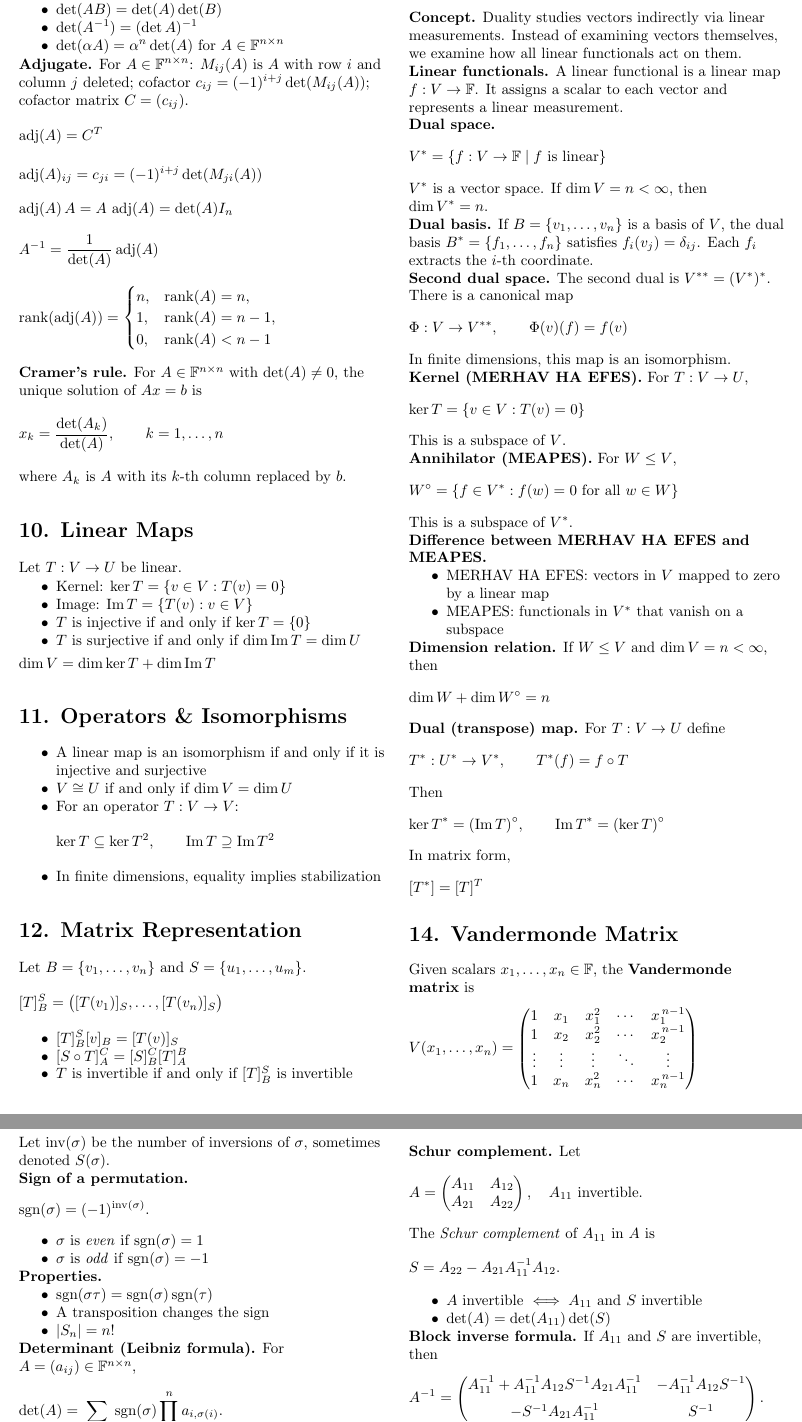
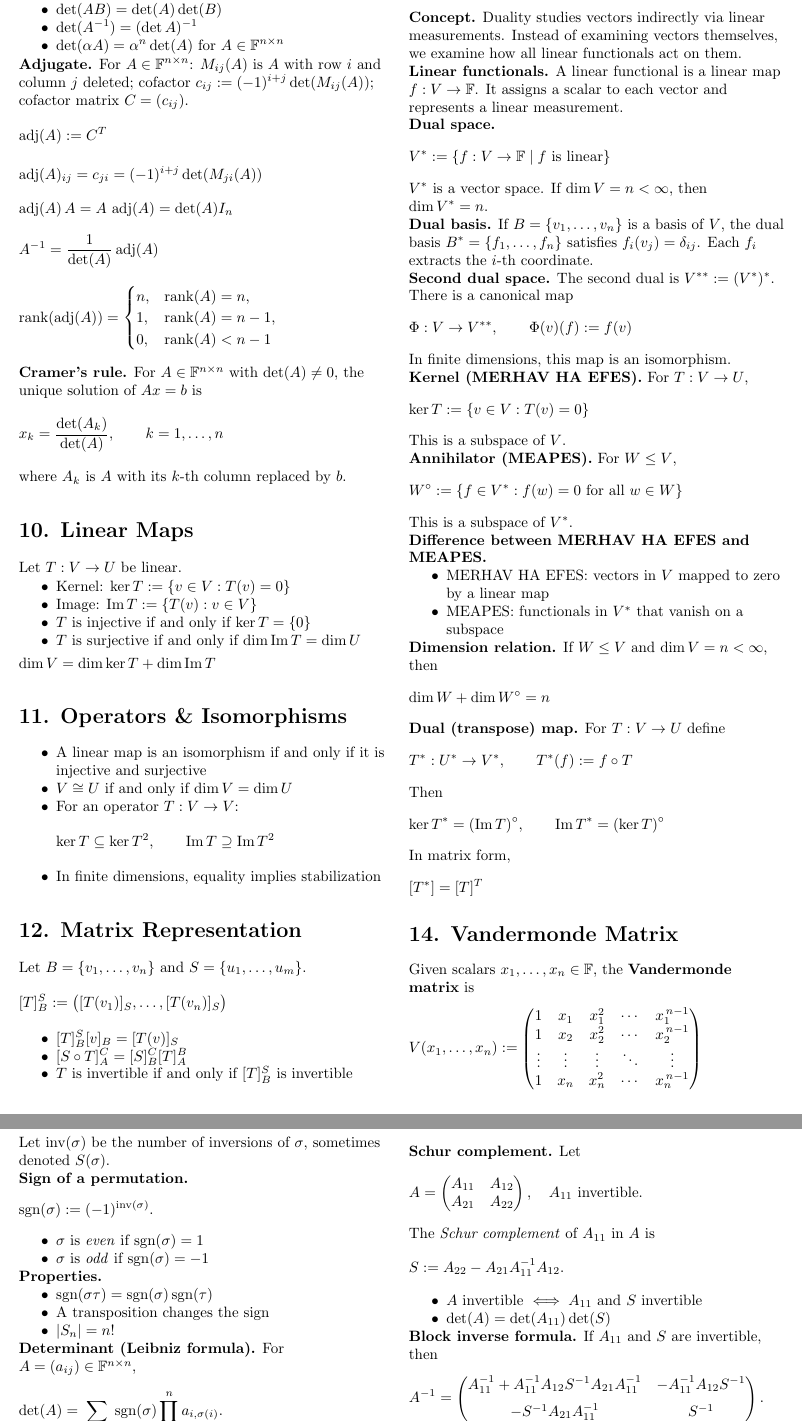
Before and after one commit to itamavig/itamar-university, a LaTeX document (Linear Algebra 1a/cheat-sheet/cheat-sheet.tex): two parts of pages 2 and 3 of 3, joined at a grey line, cut so that both start at the same text. Compiled offline with pdfLaTeX.

Commit message:
cheat-sheet: write definitions with :=
Use := for definitions so they are visually distinct from derived
identities and from conditions. Applied to 16 sites: the matrix
product entry, U+W, the cofactor c_ij, adj(A), ker T and Im T,
[T]_B^S, V*, V**, the canonical map Phi, the annihilator W^o, the
dual map T*, the Vandermonde matrix, sgn(sigma), and the Schur
complement.

Deliberately left as plain =:
- ker T = {0} and sgn(sigma) = +/-1, which are conditions
- dim W + dim W^o = n and the rank-nullity identity, which are results
- adj(A)_ij = c_ji, a consequence of adj(A) := C^T
- the block partition of A in section 16, which is a given, not a
  definition

Co-Authored-By: Claude Opus 5 <noreply@anthropic.com>

```diff
--- a/Linear Algebra 1a/cheat-sheet/cheat-sheet.tex
+++ b/Linear Algebra 1a/cheat-sheet/cheat-sheet.tex
@@ -150,9 +150,9 @@ Let $A \in \mathbb{F}^{n\times n}$. Each item states its relation to ``$A$ is in
 \end{itemize}
 
 \textbf{Adjugate.}
-For $A \in \mathbb{F}^{n\times n}$: $M_{ij}(A)$ is $A$ with row $i$ and column $j$ deleted; cofactor $c_{ij}=(-1)^{i+j}\det(M_{ij}(A))$; cofactor matrix $C=(c_{ij})$.
+For $A \in \mathbb{F}^{n\times n}$: $M_{ij}(A)$ is $A$ with row $i$ and column $j$ deleted; cofactor $c_{ij}:=(-1)^{i+j}\det(M_{ij}(A))$; cofactor matrix $C=(c_{ij})$.
 \[
-\operatorname{adj}(A)=C^T
+\operatorname{adj}(A):=C^T
 \]
 \[
 \operatorname{adj}(A)_{ij}=c_{ji}=(-1)^{i+j}\det(M_{ji}(A))
@@ -182,8 +182,8 @@ where $A_k$ is $A$ with its $k$-th column replaced by $b$.
 \section*{10. Linear Maps}
 Let $T:V \to U$ be linear.
 \begin{itemize}
-\item Kernel: $\ker T = \{v \in V : T(v)=0\}$
-\item Image: $\operatorname{Im} T = \{T(v) : v \in V\}$
+\item Kernel: $\ker T := \{v \in V : T(v)=0\}$
+\item Image: $\operatorname{Im} T := \{T(v) : v \in V\}$
 \item $T$ is injective if and only if $\ker T = \{0\}$
 \item $T$ is surjective if and only if $\dim \operatorname{Im}T = \dim U$
 \end{itemize}
@@ -207,7 +207,7 @@ Let $T:V \to U$ be linear.
 \section*{12. Matrix Representation}
 Let $B=\{v_1,\dots,v_n\}$ and $S=\{u_1,\dots,u_m\}$.
 \[
-[T]_B^S = \big([T(v_1)]_S, \dots, [T(v_n)]_S\big)
+[T]_B^S := \big([T(v_1)]_S, \dots, [T(v_n)]_S\big)
 \]
 \begin{itemize}
 \item $[T]_B^S [v]_B = [T(v)]_S$
@@ -235,26 +235,26 @@ $B^* = \{f_1,\dots,f_n\}$ satisfies $f_i(v_j)=\delta_{ij}$.
 Each $f_i$ extracts the $i$-th coordinate.
 
 \textbf{Second dual space.}
-The second dual is $V^{**} = (V^*)^*$.
+The second dual is $V^{**} := (V^*)^*$.
 There is a canonical map
 \[
 \Phi:V \to V^{**},
 \qquad
-\Phi(v)(f)=f(v)
+\Phi(v)(f):=f(v)
 \]
 In finite dimensions, this map is an isomorphism.
 
 \textbf{Kernel (MERHAV HA EFES).}
 For $T:V \to U$,
 \[
-\ker T = \{v \in V : T(v)=0\}
+\ker T := \{v \in V : T(v)=0\}
 \]
 This is a subspace of $V$.
 
 \textbf{Annihilator (MEAPES).}
 For $W \le V$,
 \[
-W^{\circ} = \{f \in V^* : f(w)=0 \text{ for all } w \in W\}
+W^{\circ} := \{f \in V^* : f(w)=0 \text{ for all } w \in W\}
 \]
 This is a subspace of $V^*$.
 
@@ -275,7 +275,7 @@ For $T:V \to U$ define
 \[
 T^*:U^* \to V^*,
 \qquad
-T^*(f)=f \circ T
+T^*(f):=f \circ T
 \]
 Then
 \[
@@ -340,7 +340,7 @@ Let $\operatorname{inv}(\sigma)$ be the number of inversions of $\sigma$, someti
 
 \textbf{Sign of a permutation.}
 \[
-\operatorname{sgn}(\sigma)=(-1)^{\operatorname{inv}(\sigma)}.
+\operatorname{sgn}(\sigma):=(-1)^{\operatorname{inv}(\sigma)}.
 \]
 \begin{itemize}
 \item $\sigma$ is \emph{even} if $\operatorname{sgn}(\sigma)=1$
```
Also changed, not shown: Linear Algebra 1a/cheat-sheet/cheat-sheet.pdf, Linear Algebra 1a/cheat-sheet/cheat-sheet.tex (10 more changed lines).
